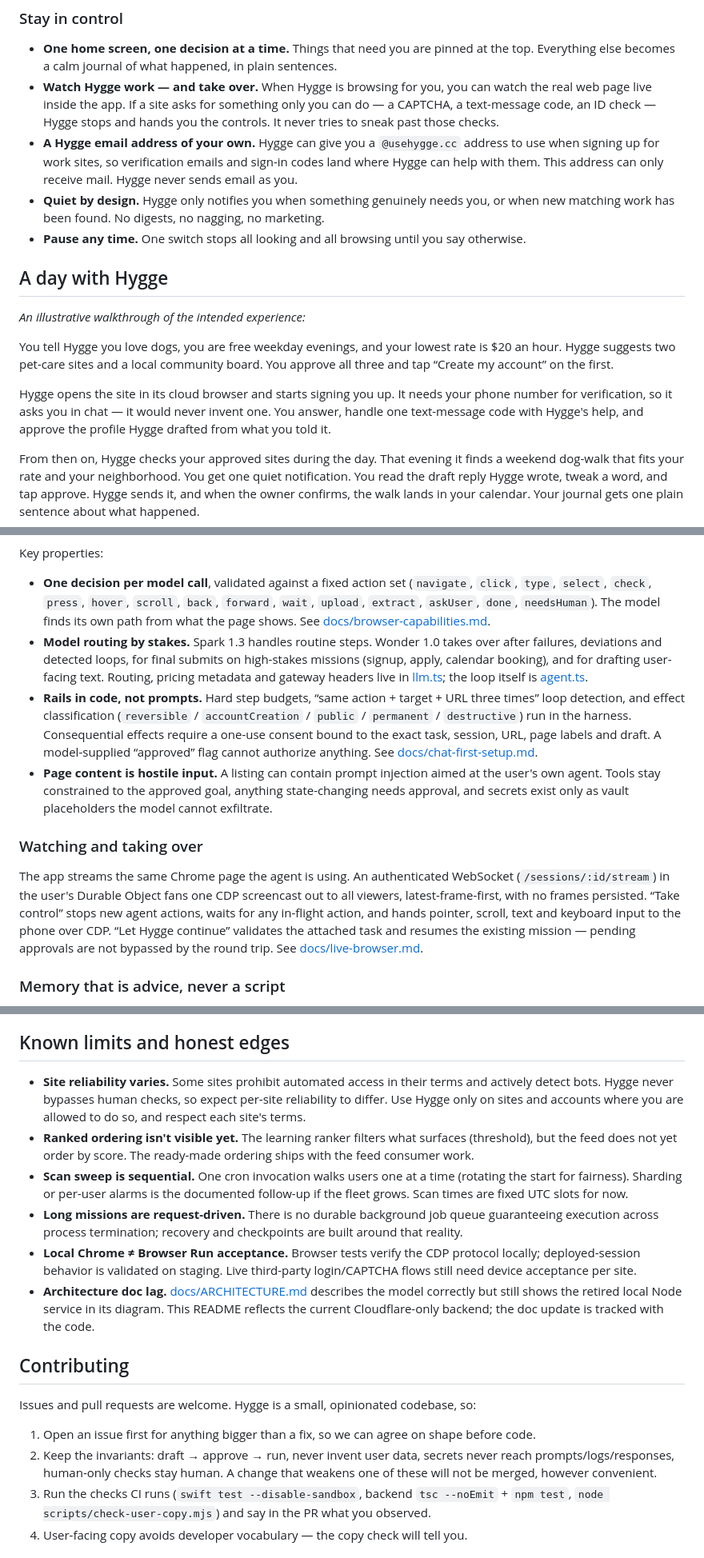
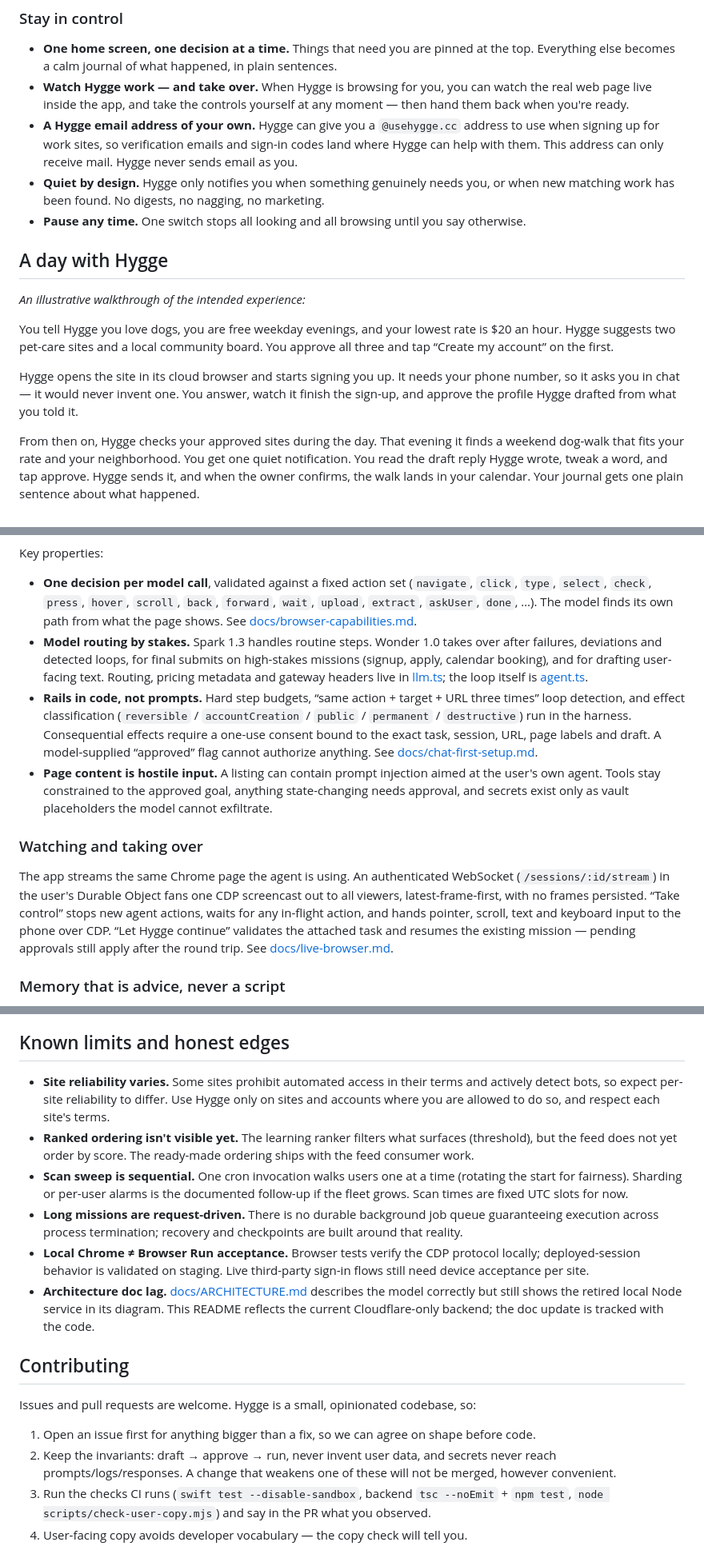
Before and after one commit to Lembergdk/hygge, a Markdown page: README.md, 3 parts joined by grey strips. Shown at 80% size. Rendered like a GitHub page.

Commit message:
docs: trim README wording per review

```diff
--- a/README.md
+++ b/README.md
@@ -63,7 +63,7 @@ Hygge does not stop at finding a listing. With your approval it can draft applic
 ### Stay in control
 
 - **One home screen, one decision at a time.** Things that need you are pinned at the top. Everything else becomes a calm journal of what happened, in plain sentences.
-- **Watch Hygge work — and take over.** When Hygge is browsing for you, you can watch the real web page live inside the app. If a site asks for something only you can do — a CAPTCHA, a text-message code, an ID check — Hygge stops and hands you the controls. It never tries to sneak past those checks.
+- **Watch Hygge work — and take over.** When Hygge is browsing for you, you can watch the real web page live inside the app, and take the controls yourself at any moment — then hand them back when you're ready.
 - **A Hygge email address of your own.** Hygge can give you a `@usehygge.cc` address to use when signing up for work sites, so verification emails and sign-in codes land where Hygge can help with them. This address can only receive mail. Hygge never sends email as you.
 - **Quiet by design.** Hygge only notifies you when something genuinely needs you, or when new matching work has been found. No digests, no nagging, no marketing.
 - **Pause any time.** One switch stops all looking and all browsing until you say otherwise.
@@ -74,7 +74,7 @@ Hygge does not stop at finding a listing. With your approval it can draft applic
 
 You tell Hygge you love dogs, you are free weekday evenings, and your lowest rate is $20 an hour. Hygge suggests two pet-care sites and a local community board. You approve all three and tap “Create my account” on the first.
 
-Hygge opens the site in its cloud browser and starts signing you up. It needs your phone number for verification, so it asks you in chat — it would never invent one. You answer, handle one text-message code with Hygge's help, and approve the profile Hygge drafted from what you told it.
+Hygge opens the site in its cloud browser and starts signing you up. It needs your phone number, so it asks you in chat — it would never invent one. You answer, watch it finish the sign-up, and approve the profile Hygge drafted from what you told it.
 
 From then on, Hygge checks your approved sites during the day. That evening it finds a weekend dog-walk that fits your rate and your neighborhood. You get one quiet notification. You read the draft reply Hygge wrote, tweak a word, and tap approve. Hygge sends it, and when the owner confirms, the walk lands in your calendar. Your journal gets one plain sentence about what happened.
 
@@ -193,14 +192,14 @@ flowchart TD
 
 Key properties:
 
-- **One decision per model call**, validated against a fixed action set (`navigate`, `click`, `type`, `select`, `check`, `press`, `hover`, `scroll`, `back`, `forward`, `wait`, `upload`, `extract`, `askUser`, `done`, `needsHuman`). The model finds its own path from what the page shows. See [docs/browser-capabilities.md](docs/browser-capabilities.md).
+- **One decision per model call**, validated against a fixed action set (`navigate`, `click`, `type`, `select`, `check`, `press`, `hover`, `scroll`, `back`, `forward`, `wait`, `upload`, `extract`, `askUser`, `done`, …). The model finds its own path from what the page shows. See [docs/browser-capabilities.md](docs/browser-capabilities.md).
 - **Model routing by stakes.** Spark 1.3 handles routine steps. Wonder 1.0 takes over after failures, deviations and detected loops, for final submits on high-stakes missions (signup, apply, calendar booking), and for drafting user-facing text. Routing, pricing metadata and gateway headers live in [llm.ts](backend/cloudflare/src/llm.ts); the loop itself is [agent.ts](backend/cloudflare/src/agent.ts).
 - **Rails in code, not prompts.** Hard step budgets, “same action + target + URL three times” loop detection, and effect classification (`reversible` / `accountCreation` / `public` / `permanent` / `destructive`) run in the harness. Consequential effects require a one-use consent bound to the exact task, session, URL, page labels and draft. A model-supplied “approved” flag cannot authorize anything. See [docs/chat-first-setup.md](docs/chat-first-setup.md).
 - **Page content is hostile input.** A listing can contain prompt injection aimed at the user's own agent. Tools stay constrained to the approved goal, anything state-changing needs approval, and secrets exist only as vault placeholders the model cannot exfiltrate.
 
 ### Watching and taking over
 
-The app streams the same Chrome page the agent is using. An authenticated WebSocket (`/sessions/:id/stream`) in the user's Durable Object fans one CDP screencast out to all viewers, latest-frame-first, with no frames persisted. “Take control” stops new agent actions, waits for any in-flight action, and hands pointer, scroll, text and keyboard input to the phone over CDP. “Let Hygge continue” validates the attached task and resumes the existing mission — pending approvals are not bypassed by the round trip. See [docs/live-browser.md](docs/live-browser.md).
+The app streams the same Chrome page the agent is using. An authenticated WebSocket (`/sessions/:id/stream`) in the user's Durable Object fans one CDP screencast out to all viewers, latest-frame-first, with no frames persisted. “Take control” stops new agent actions, waits for any in-flight action, and hands pointer, scroll, text and keyboard input to the phone over CDP. “Let Hygge continue” validates the attached task and resumes the existing mission — pending approvals still apply after the round trip. See [docs/live-browser.md](docs/live-browser.md).
 
 ### Memory that is advice, never a script
 
@@ -423,11 +422,11 @@ iOS build settings that matter: `HYGGE_REQUIRE_CLOUD` (`NO` in Debug, `YES` in R
 
 ## Known limits and honest edges
 
-- **Site reliability varies.** Some sites prohibit automated access in their terms and actively detect bots. Hygge never bypasses human checks, so expect per-site reliability to differ. Use Hygge only on sites and accounts where you are allowed to do so, and respect each site's terms.
+- **Site reliability varies.** Some sites prohibit automated access in their terms and actively detect bots, so expect per-site reliability to differ. Use Hygge only on sites and accounts where you are allowed to do so, and respect each site's terms.
 - **Ranked ordering isn't visible yet.** The learning ranker filters what surfaces (threshold), but the feed does not yet order by score. The ready-made ordering ships with the feed consumer work.
 - **Scan sweep is sequential.** One cron invocation walks users one at a time (rotating the start for fairness). Sharding or per-user alarms is the documented follow-up if the fleet grows. Scan times are fixed UTC slots for now.
 - **Long missions are request-driven.** There is no durable background job queue guaranteeing execution across process termination; recovery and checkpoints are built around that reality.
-- **Local Chrome ≠ Browser Run acceptance.** Browser tests verify the CDP protocol locally; deployed-session behavior is validated on staging. Live third-party login/CAPTCHA flows still need device acceptance per site.
+- **Local Chrome ≠ Browser Run acceptance.** Browser tests verify the CDP protocol locally; deployed-session behavior is validated on staging. Live third-party sign-in flows still need device acceptance per site.
 - **Architecture doc lag.** [docs/ARCHITECTURE.md](docs/ARCHITECTURE.md) describes the model correctly but still shows the retired local Node service in its diagram. This README reflects the current Cloudflare-only backend; the doc update is tracked with the code.
 
 ## Contributing
@@ -435,7 +434,7 @@ iOS build settings that matter: `HYGGE_REQUIRE_CLOUD` (`NO` in Debug, `YES` in R
 Issues and pull requests are welcome. Hygge is a small, opinionated codebase, so:
 
 1. Open an issue first for anything bigger than a fix, so we can agree on shape before code.
-2. Keep the invariants: draft → approve → run, never invent user data, secrets never reach prompts/logs/responses, human-only checks stay human. A change that weakens one of these will not be merged, however convenient.
+2. Keep the invariants: draft → approve → run, never invent user data, and secrets never reach prompts/logs/responses. A change that weakens one of these will not be merged, however convenient.
 3. Run the checks CI runs (`swift test --disable-sandbox`, backend `tsc --noEmit` + `npm test`, `node scripts/check-user-copy.mjs`) and say in the PR what you observed.
 4. User-facing copy avoids developer vocabulary — the copy check will tell you.
 
```
Also changed, not shown: other parts of README.md (+3 -4 lines).
